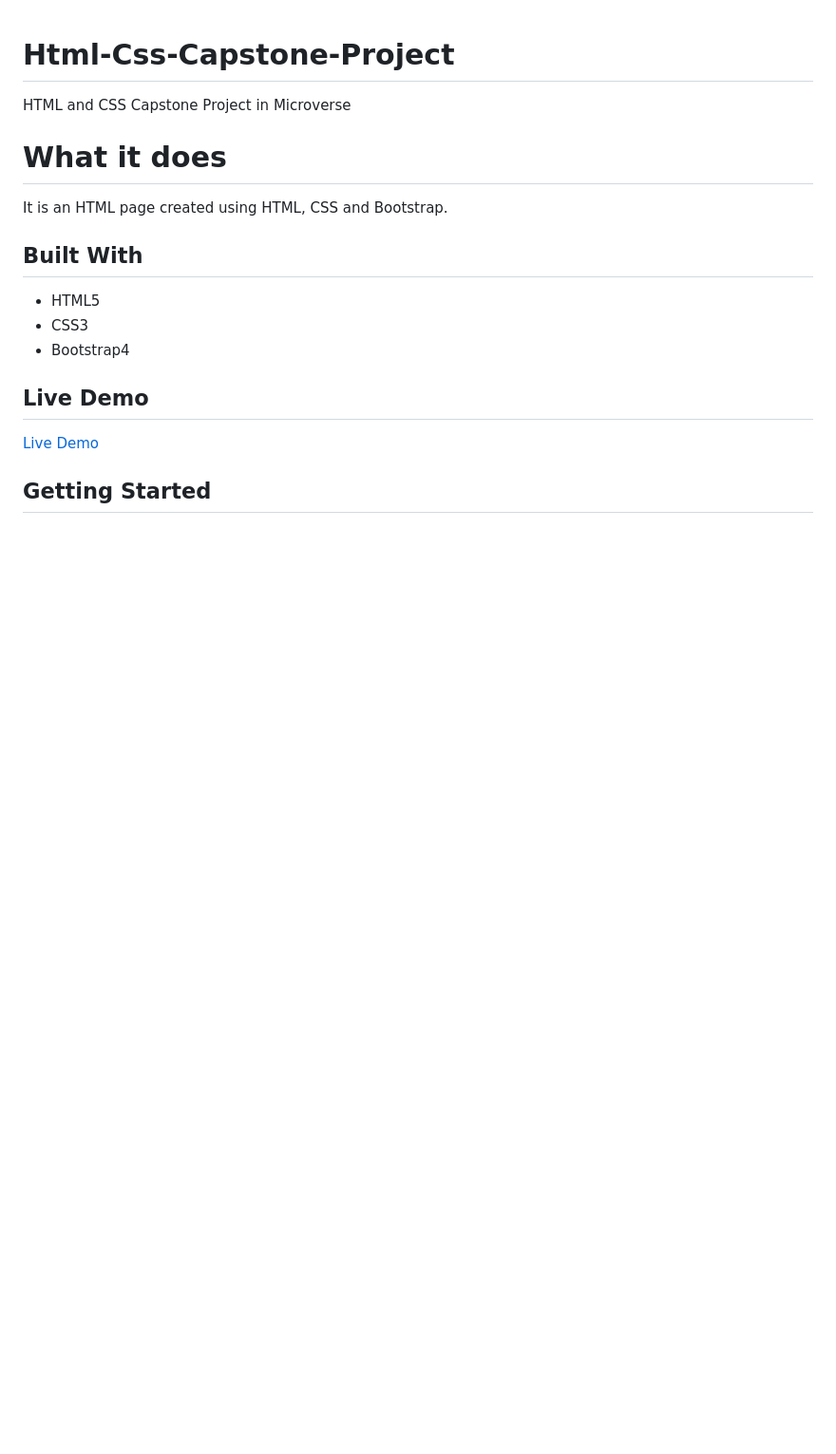
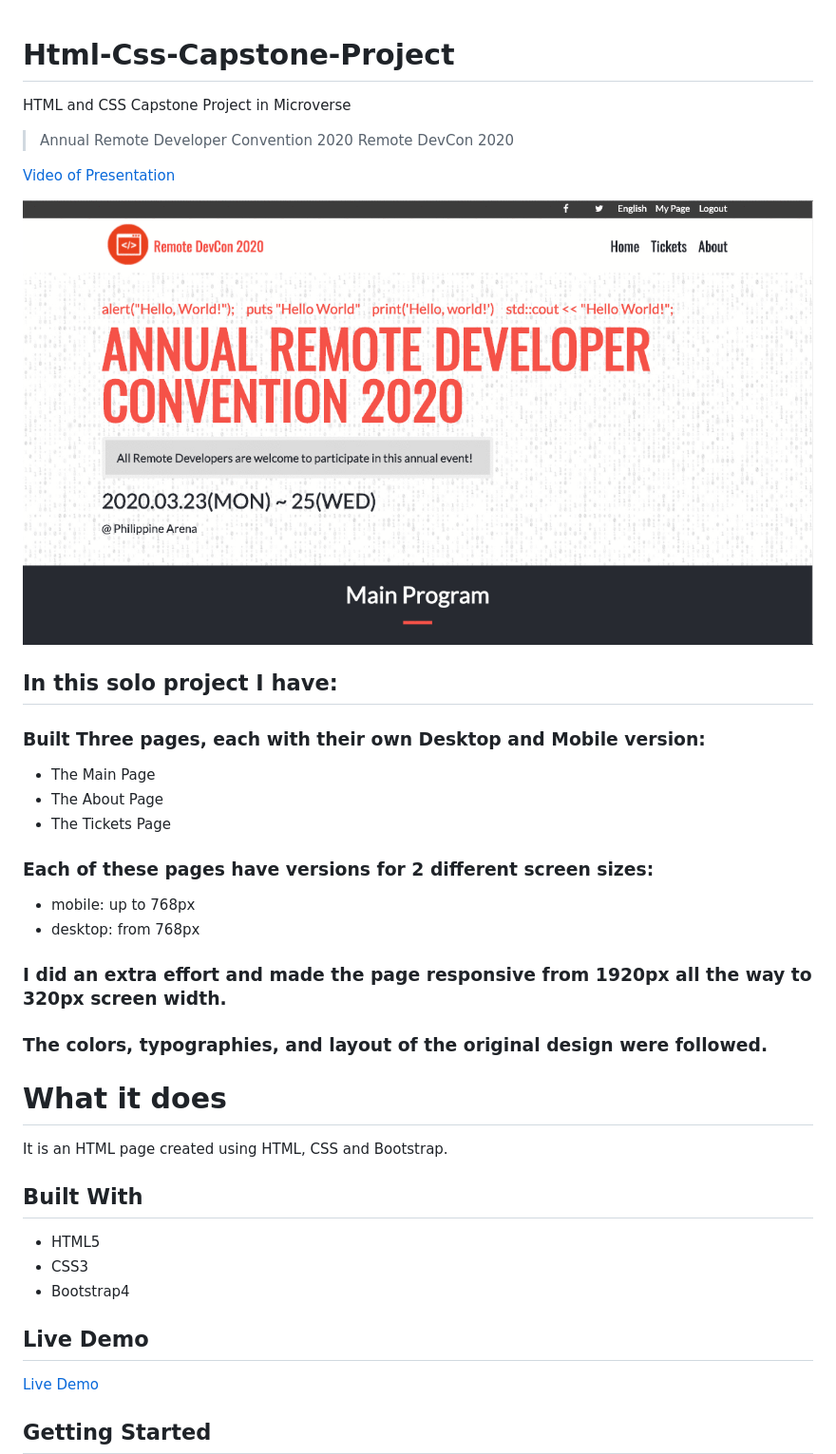
Before and after one commit to DennisOsido/Html-Css-Capstone-Project, a Markdown page: README.md, the part around the change. Shown: that part at 95% size. GitHub-like rendering; pictures changed too: img/capstone-dennis-osido.gif (added); blank space fills up the shorter version.

Commit message:
Added Readme Image

```diff
--- a/README.md
+++ b/README.md
@@ -1,5 +1,29 @@
 # Html-Css-Capstone-Project
 HTML and CSS Capstone Project in Microverse
+
+> Annual Remote Developer Convention 2020
+> Remote DevCon 2020
+
+[Video of Presentation](https://www.loom.com/share/)
+
+![screenshot](img/capstone-dennis-osido.gif)
+
+## In this solo project I have:
+
+### Built Three pages, each with their own Desktop and Mobile version:
+
+- The Main Page
+- The About Page
+- The Tickets Page
+
+### Each of these pages have versions for 2 different screen sizes:
+
+- mobile: up to 768px
+- desktop: from 768px
+
+### I did an extra effort and made the page responsive from 1920px all the way to 320px screen width.
+
+### The colors, typographies, and layout of the original design were followed.
 
 # What it does
 It is an HTML page created using HTML, CSS and Bootstrap.
```
